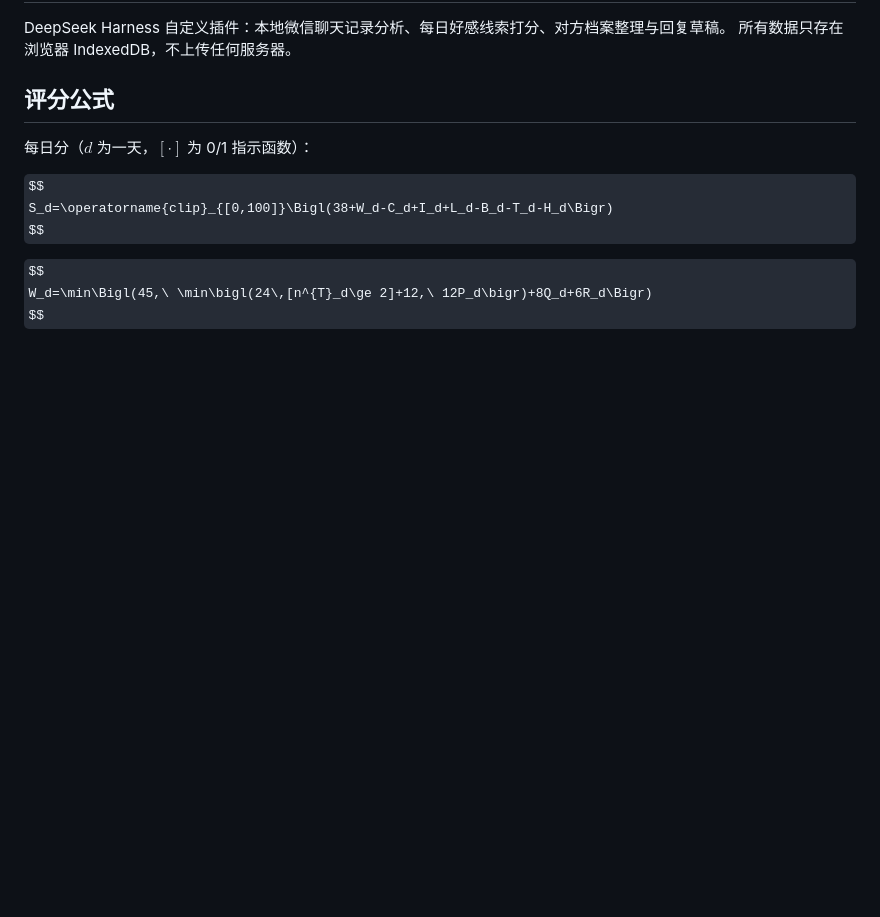
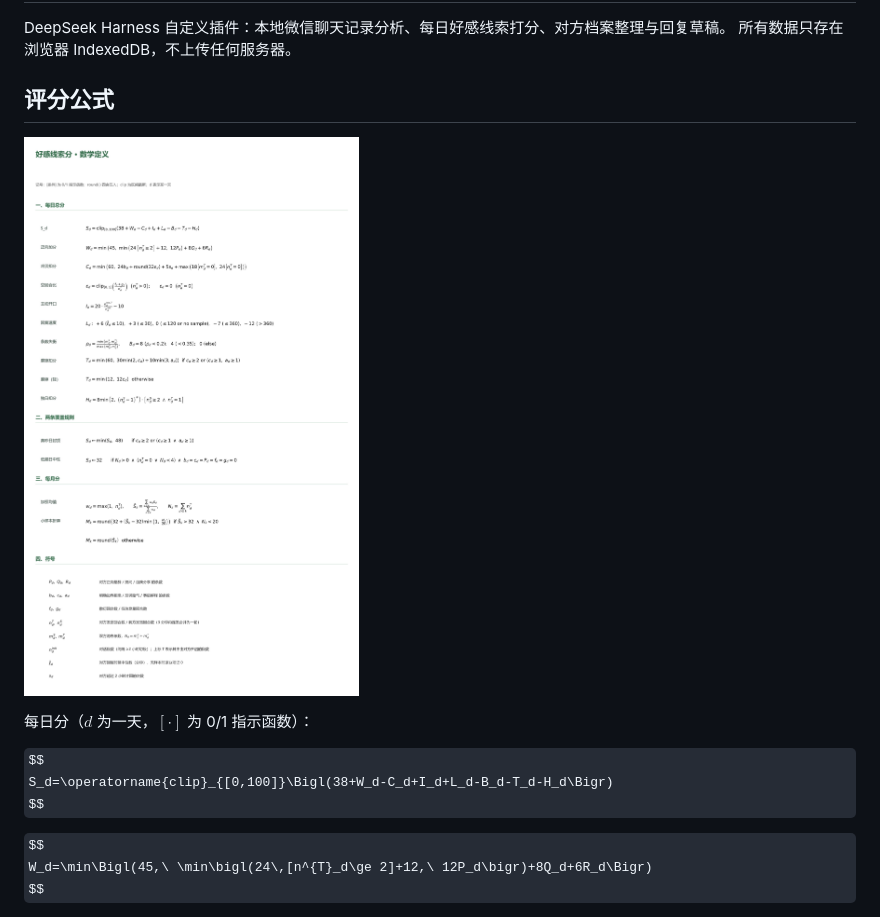
Before and after one commit to Gao2612/relationship-notes, a Markdown page: README.md, the part around the change. GitHub-like rendering; pictures changed too: docs/好感线索分-数学公式.jpg (added); some formulas as TeX source; blank space fills up the shorter version.

```diff
--- a/README.md
+++ b/README.md
@@ -4,6 +4,8 @@ DeepSeek Harness 自定义插件：本地微信聊天记录分析、每日好感
 所有数据只存在浏览器 IndexedDB，不上传任何服务器。
 
 ## 评分公式
+![每日好感线索分公式图](docs/好感线索分-数学公式.jpg)
+
 
 每日分（$d$ 为一天，$[\cdot]$ 为 0/1 指示函数）：
 
```
Also changed, not shown: CHANGELOG.md (+10 -0 lines), 1 other file.
